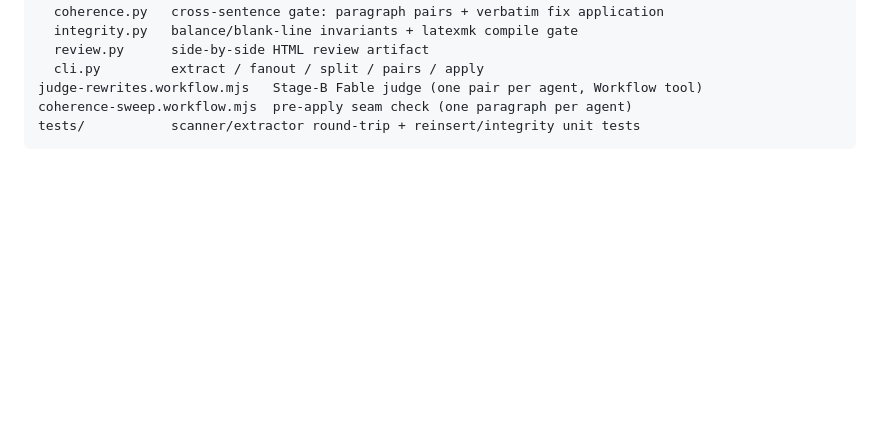
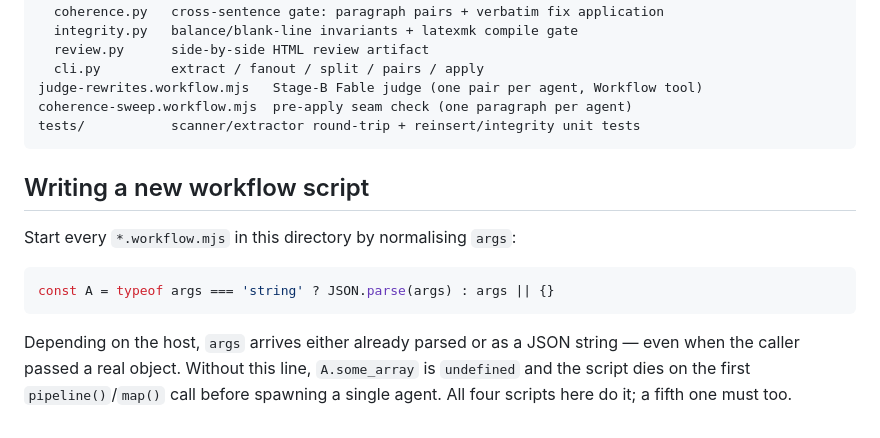
Before and after one commit to predictive-text-labs/ptl-paper-template, a Markdown page: rewrite_pipeline/README.md, the part around the change. GitHub-like rendering; blank space fills up the shorter version.

Commit message:
Tell workflow-script authors to normalise args
All four workflow scripts here open by parsing args when the host hands them a
JSON string instead of an object, but nothing said so, so the guard existed only
as tribal knowledge. A fifth script written without it dies on the first
pipeline() call with an undefined array, before spawning any agent — which is
exactly what happened to an ad-hoc script written against this pipeline.

Co-Authored-By: Claude Opus 5 (1M context) <noreply@anthropic.com>
Claude-Session: https://claude.ai/code/session_013WtytPtLeg774MdD8XnwGS

````diff
--- a/rewrite_pipeline/README.md
+++ b/rewrite_pipeline/README.md
@@ -140,3 +140,16 @@ judge-rewrites.workflow.mjs   Stage-B Fable judge (one pair per agent, Workflow
 coherence-sweep.workflow.mjs  pre-apply seam check (one paragraph per agent)
 tests/           scanner/extractor round-trip + reinsert/integrity unit tests
 ```
+
+## Writing a new workflow script
+
+Start every `*.workflow.mjs` in this directory by normalising `args`:
+
+```js
+const A = typeof args === 'string' ? JSON.parse(args) : args || {}
+```
+
+Depending on the host, `args` arrives either already parsed or as a JSON string —
+even when the caller passed a real object. Without this line, `A.some_array` is
+`undefined` and the script dies on the first `pipeline()`/`map()` call before
+spawning a single agent. All four scripts here do it; a fifth one must too.
````
